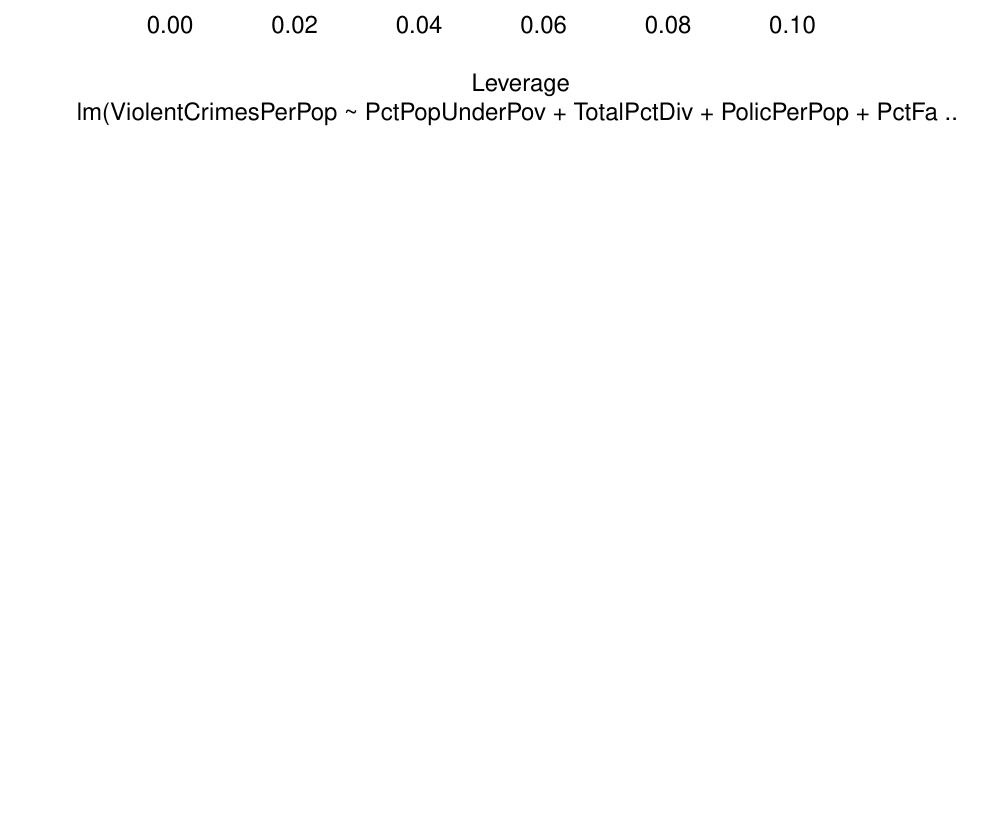
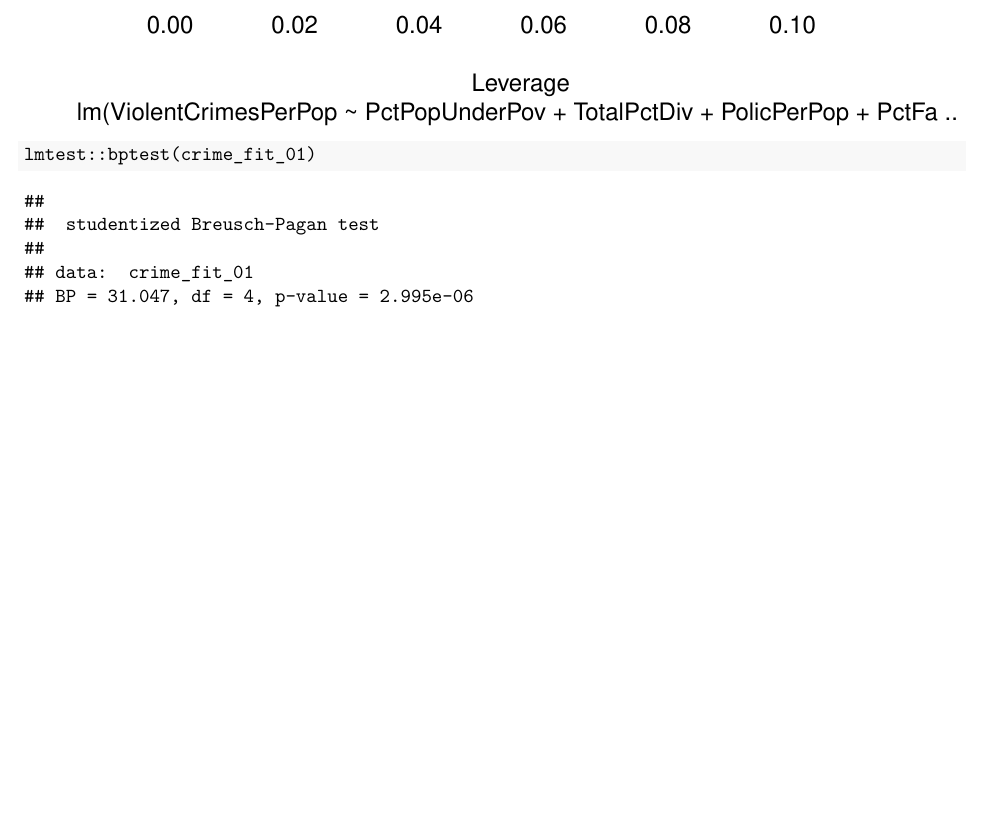
Before and after one commit to teddy661/w203_lab_02, an R Markdown document (notebooks/crime_eda.Rmd): part of page 15 of 15, cut so that both start at the same text. The pictures show the output file notebooks/crime_eda.pdf that the author committed with the source.

Commit message:
knit pdf

````diff
--- a/notebooks/crime_eda.Rmd
+++ b/notebooks/crime_eda.Rmd
@@ -141,4 +141,5 @@ stargazer(crime_fit_01, type="text",se = list(crime_fit_01_se))
 coeftest(crime_fit_01, vconv = vcovHC(type = "HC1"))
 fit_o1_vif = ols_vif_tol(crime_fit_01)
 plot(crime_fit_01)
+lmtest::bptest(crime_fit_01)
 ```
````
Also changed, not shown: notebooks/mpg.Rmd (+1 -0 lines), notebooks/crime_eda.pdf.
